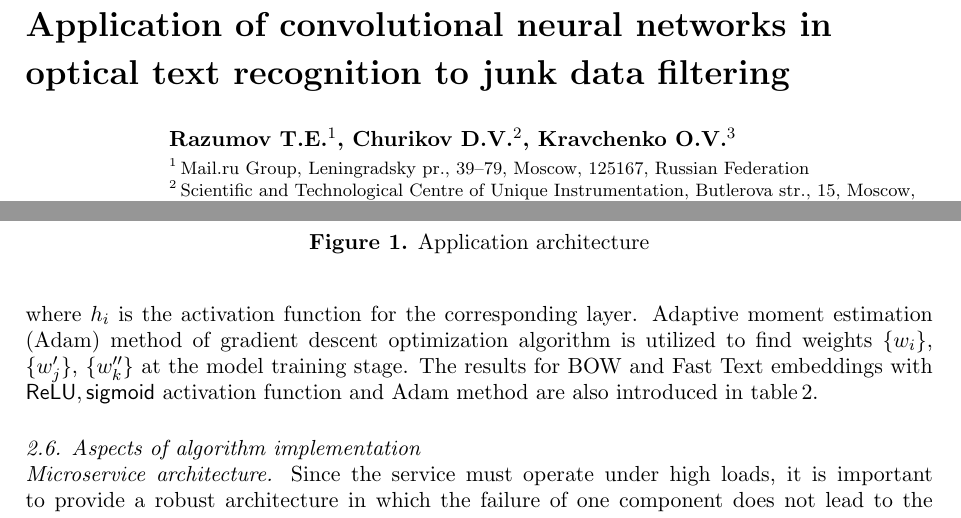
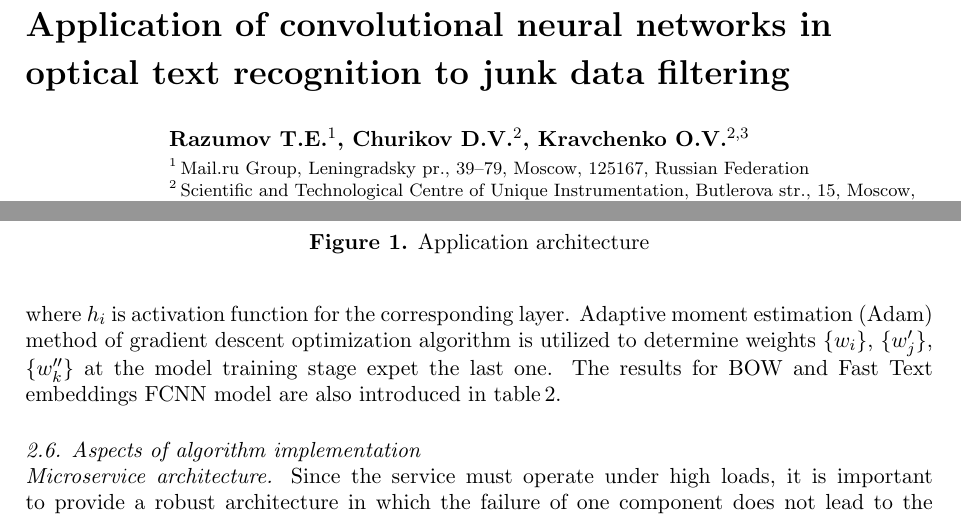
Before and after one commit to TimRazumov/master-diplom, a LaTeX document (tex/paper/OMFI2021_Razumov_paper.tex): two parts of pages 1 and 5 of 6, joined at a grey line, cut so that both start at the same text. Compiled offline with pdfLaTeX.

Commit message:
Minor changes
Minor changes in text around table 2 was added.

```diff
--- a/tex/paper/OMFI2021_Razumov_paper.tex
+++ b/tex/paper/OMFI2021_Razumov_paper.tex
@@ -13,7 +13,7 @@
 
 \begin {document}
 \title{Application of convolutional neural networks in optical text recognition to junk data filtering}
-\author{Razumov T.E.$^1$, Churikov D.V.$^2$, Kravchenko O.V.$^3$}
+\author{Razumov T.E.$^1$, Churikov D.V.$^2$, Kravchenko O.V.$^{2,3}$}
 
 \address{
 $^1$\,Mail.ru Group, Leningradsky pr., 39--79, Moscow, 125167, Russian Federation\\
@@ -163,8 +163,8 @@ The fully convolutional neural network with 3 layers was considered. A \textsf{R
 $$
 g(x) = h_2 \left(\sum_{k=0}^{n_2} w''_k h_1\left(\sum_{j=0}^{n_1} w'_j h_0\left( \sum_{i=0}^{n_0} w_i x_i \right)\right)\right),
 $$
-where $h_i$ is the activation function for the corresponding layer. Adaptive moment estimation (Adam) method of gradient descent optimization algorithm is utilized to find weights $\{w_i\}$, $\{w'_j\}$, $\{w''_k\}$ at the model training stage.
-The results for BOW and Fast Text embeddings with \textsf{ReLU},\,\textsf{sigmoid} activation function and Adam method are also introduced in table\,\ref{tbl:02}.
+where $h_i$ is activation function for the corresponding layer. Adaptive moment estimation (Adam) method of gradient descent optimization algorithm is utilized to determine weights $\{w_i\}$, $\{w'_j\}$, $\{w''_k\}$ at the model training stage expet the last one.
+The results for BOW and Fast Text embeddings FCNN model are also introduced in table\,\ref{tbl:02}.
 
 
 \subsection{Aspects of algorithm implementation}
```
